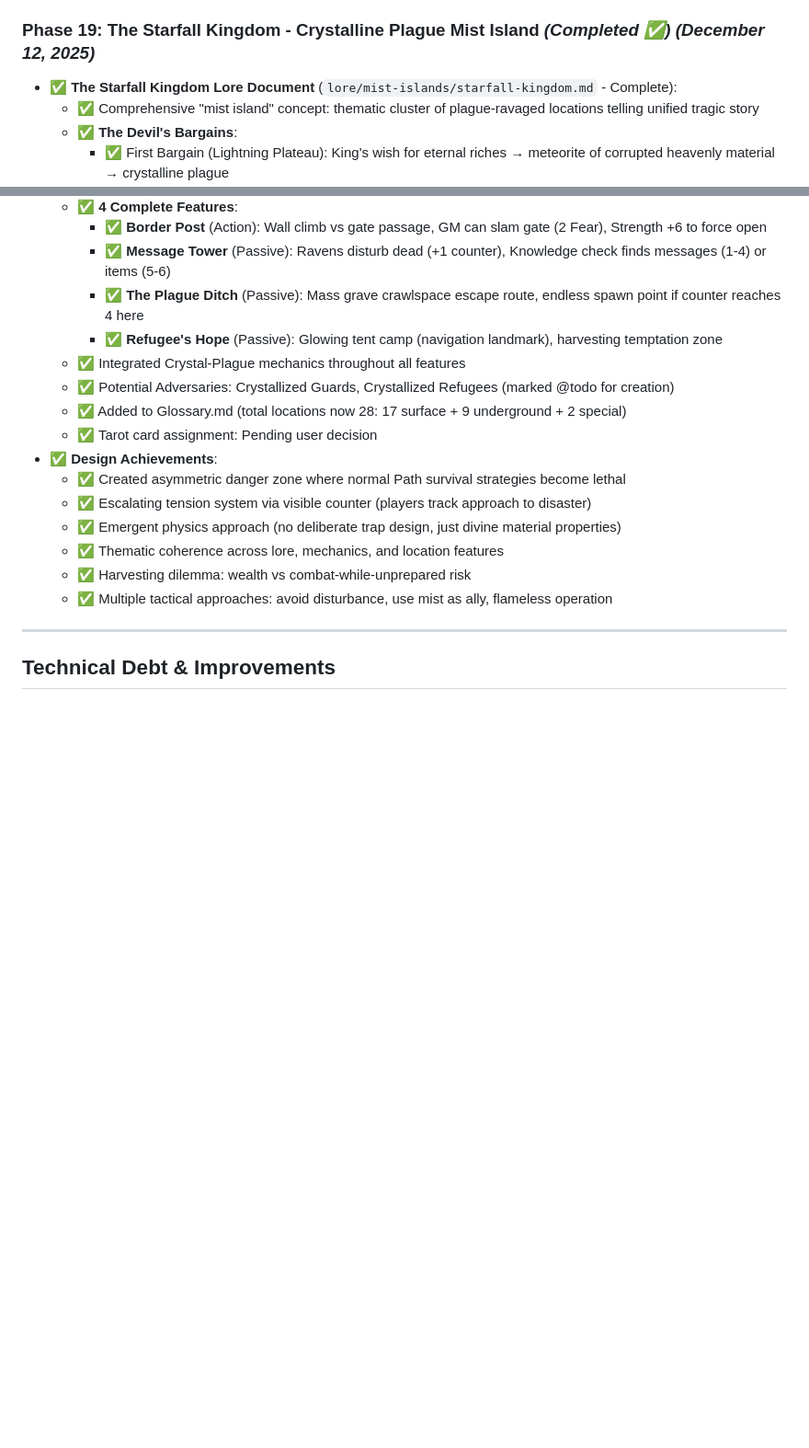
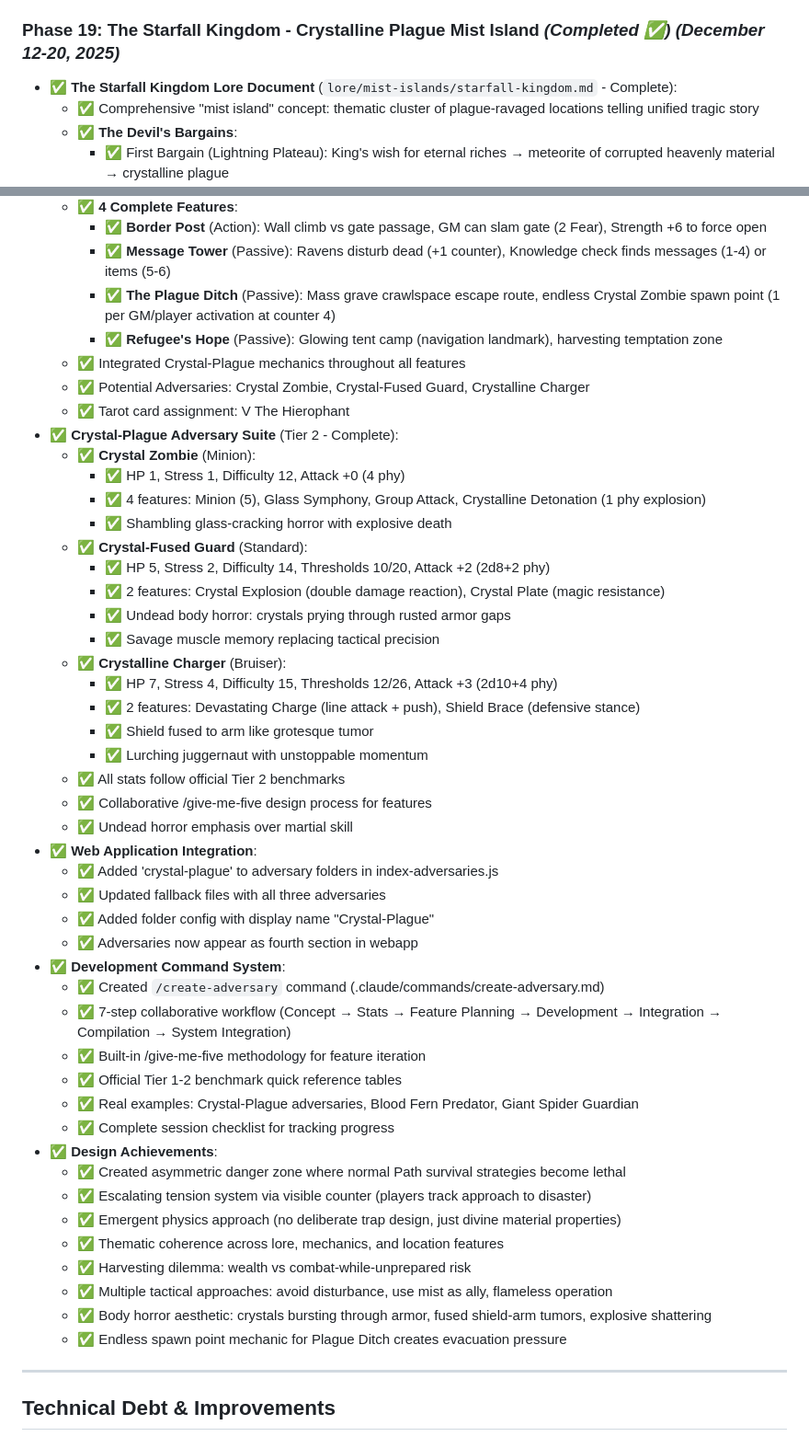
Before and after one commit to FHieser/thePath, a Markdown page: Progression.md, 2 parts joined by grey strips. Shown: that part at 92% size. Rendered like a GitHub page; blank space fills up the shorter version.

```diff
--- a/Progression.md
+++ b/Progression.md
@@ -602,7 +602,7 @@ _This file tracks our development work on The Path campaign repository, includin
   - ✅ Created tactical depth through player knowledge vs character knowledge tension
   - ✅ Transformed potential negative outcome (wrong direction) into discovery moment
 
-### **Phase 19: The Starfall Kingdom - Crystalline Plague Mist Island** _(Completed ✅)_ _(December 12, 2025)_
+### **Phase 19: The Starfall Kingdom - Crystalline Plague Mist Island** _(Completed ✅)_ _(December 12-20, 2025)_
 
 - ✅ **The Starfall Kingdom Lore Document** (`lore/mist-islands/starfall-kingdom.md` - Complete):
   - ✅ Comprehensive "mist island" concept: thematic cluster of plague-ravaged locations telling unified tragic story
@@ -649,12 +649,41 @@ _This file tracks our development work on The Path campaign repository, includin
   - ✅ **4 Complete Features**:
     - ✅ **Border Post** (Action): Wall climb vs gate passage, GM can slam gate (2 Fear), Strength +6 to force open
     - ✅ **Message Tower** (Passive): Ravens disturb dead (+1 counter), Knowledge check finds messages (1-4) or items (5-6)
-    - ✅ **The Plague Ditch** (Passive): Mass grave crawlspace escape route, endless spawn point if counter reaches 4 here
+    - ✅ **The Plague Ditch** (Passive): Mass grave crawlspace escape route, endless Crystal Zombie spawn point (1 per GM/player activation at counter 4)
     - ✅ **Refugee's Hope** (Passive): Glowing tent camp (navigation landmark), harvesting temptation zone
   - ✅ Integrated Crystal-Plague mechanics throughout all features
-  - ✅ Potential Adversaries: Crystallized Guards, Crystallized Refugees (marked @todo for creation)
-  - ✅ Added to Glossary.md (total locations now 28: 17 surface + 9 underground + 2 special)
-  - ✅ Tarot card assignment: Pending user decision
+  - ✅ Potential Adversaries: Crystal Zombie, Crystal-Fused Guard, Crystalline Charger
+  - ✅ Tarot card assignment: V The Hierophant
+- ✅ **Crystal-Plague Adversary Suite** (Tier 2 - Complete):
+  - ✅ **Crystal Zombie** (Minion):
+    - ✅ HP 1, Stress 1, Difficulty 12, Attack +0 (4 phy)
+    - ✅ 4 features: Minion (5), Glass Symphony, Group Attack, Crystalline Detonation (1 phy explosion)
+    - ✅ Shambling glass-cracking horror with explosive death
+  - ✅ **Crystal-Fused Guard** (Standard):
+    - ✅ HP 5, Stress 2, Difficulty 14, Thresholds 10/20, Attack +2 (2d8+2 phy)
+    - ✅ 2 features: Crystal Explosion (double damage reaction), Crystal Plate (magic resistance)
+    - ✅ Undead body horror: crystals prying through rusted armor gaps
+    - ✅ Savage muscle memory replacing tactical precision
+  - ✅ **Crystalline Charger** (Bruiser):
+    - ✅ HP 7, Stress 4, Difficulty 15, Thresholds 12/26, Attack +3 (2d10+4 phy)
+    - ✅ 2 features: Devastating Charge (line attack + push), Shield Brace (defensive stance)
+    - ✅ Shield fused to arm like grotesque tumor
+    - ✅ Lurching juggernaut with unstoppable momentum
+  - ✅ All stats follow official Tier 2 benchmarks
+  - ✅ Collaborative /give-me-five design process for features
+  - ✅ Undead horror emphasis over martial skill
+- ✅ **Web Application Integration**:
+  - ✅ Added 'crystal-plague' to adversary folders in index-adversaries.js
+  - ✅ Updated fallback files with all three adversaries
+  - ✅ Added folder config with display name "Crystal-Plague"
+  - ✅ Adversaries now appear as fourth section in webapp
+- ✅ **Development Command System**:
+  - ✅ Created `/create-adversary` command (.claude/commands/create-adversary.md)
+  - ✅ 7-step collaborative workflow (Concept → Stats → Feature Planning → Development → Integration → Compilation → System Integration)
+  - ✅ Built-in /give-me-five methodology for feature iteration
+  - ✅ Official Tier 1-2 benchmark quick reference tables
+  - ✅ Real examples: Crystal-Plague adversaries, Blood Fern Predator, Giant Spider Guardian
+  - ✅ Complete session checklist for tracking progress
 - ✅ **Design Achievements**:
   - ✅ Created asymmetric danger zone where normal Path survival strategies become lethal
   - ✅ Escalating tension system via visible counter (players track approach to disaster)
@@ -662,6 +691,8 @@ _This file tracks our development work on The Path campaign repository, includin
   - ✅ Thematic coherence across lore, mechanics, and location features
   - ✅ Harvesting dilemma: wealth vs combat-while-unprepared risk
   - ✅ Multiple tactical approaches: avoid disturbance, use mist as ally, flameless operation
+  - ✅ Body horror aesthetic: crystals bursting through armor, fused shield-arm tumors, explosive shattering
+  - ✅ Endless spawn point mechanic for Plague Ditch creates evacuation pressure
 
 ---
 
```
